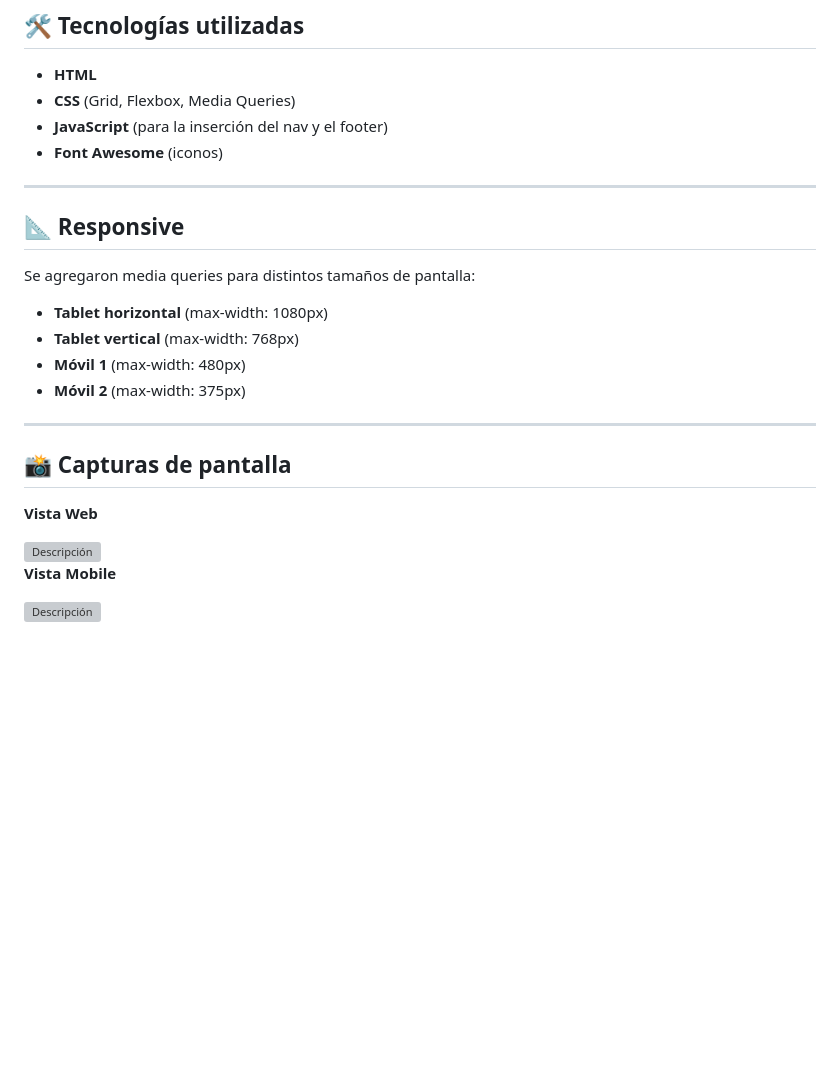
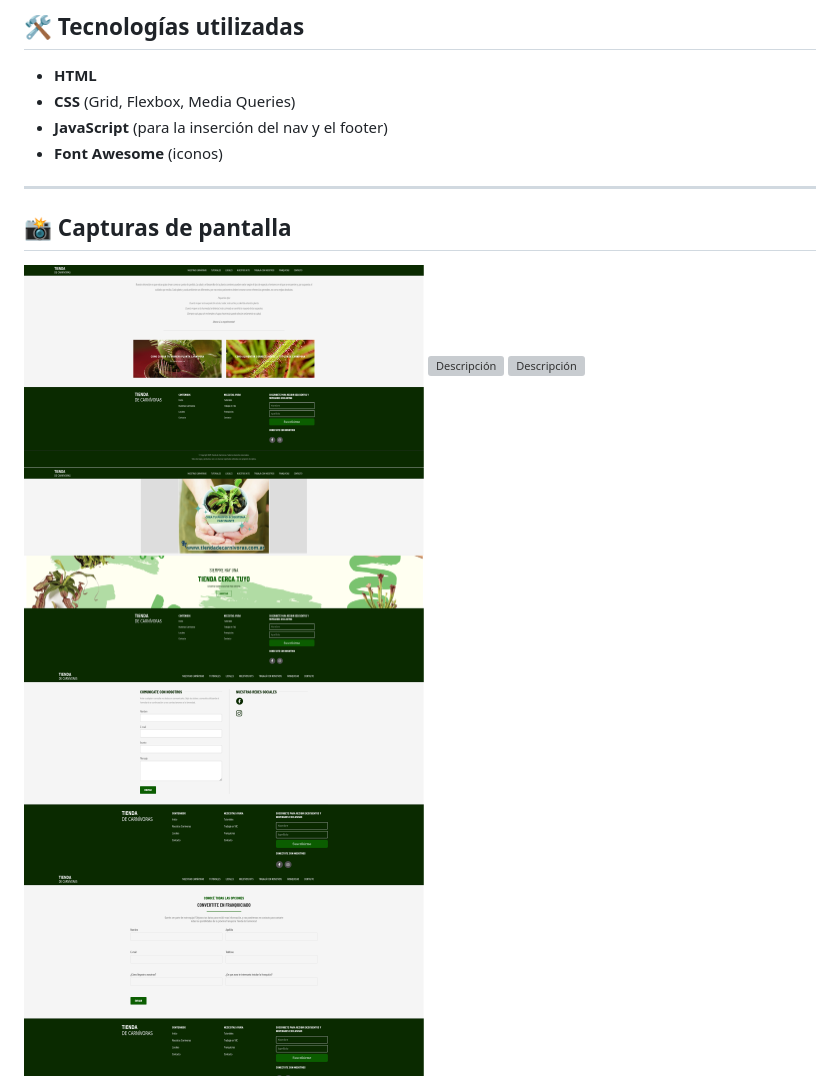
Before and after one commit to malenavero/tp_obligatorio_front_2025_tienda_carnivoras, a Markdown page: README.md, the part around the change. Rendered like a GitHub page; pictures changed too: img/capturas/captura1.png (added), img/capturas/captura4.png (added), img/capturas/captura5.png (added); blank space fills up the shorter version; grey boxes are pictures that could not be loaded.

Commit message:
capturas readme

```diff
--- a/README.md
+++ b/README.md
@@ -53,22 +53,13 @@ Visita la versión deployada en GitHub Pages: [https://malenavero.github.io/tp_o
 - **JavaScript** (para la inserción del nav y el footer)
 - **Font Awesome** (iconos)
 
----
-
-## 📐 Responsive
-Se agregaron media queries para distintos tamaños de pantalla:
-- **Tablet horizontal** (max-width: 1080px)
-- **Tablet vertical** (max-width: 768px)
-- **Móvil 1** (max-width: 480px)
-- **Móvil 2** (max-width: 375px)
 
 ---
 
 ## 📸 Capturas de pantalla
-**Vista Web**
-
-<img src="img/screenshotWeb.png" alt="Descripción" width="400"/>
-
-**Vista Mobile**
-
-<img src="img/screenshotMob.png" alt="Descripción" width="200"/>
+<img src="img/capturas/captura1.png" alt="Descripción" width="400"/>
+<img src="img/capturas/captura2.png" alt="Descripción" width="400"/>
+<img src="img/capturas/captura3.png" alt="Descripción" width="400"/>
+<img src="img/capturas/captura4.png" alt="Descripción" width="400"/>
+<img src="img/capturas/captura5.png" alt="Descripción" width="400"/>
+<img src="img/capturas/captura6.png" alt="Descripción" width="400"/>
```
Also changed, not shown: 2 other files.
